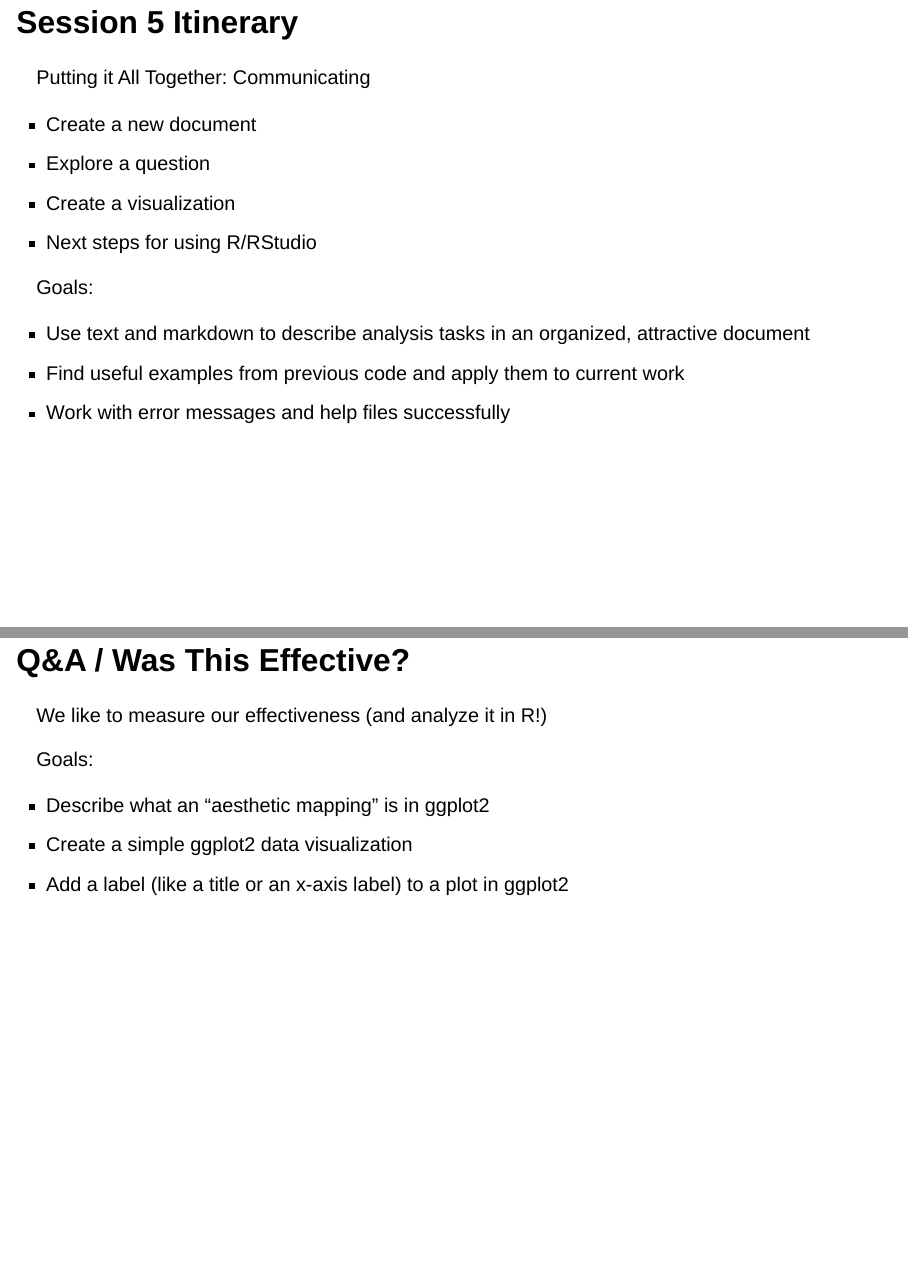
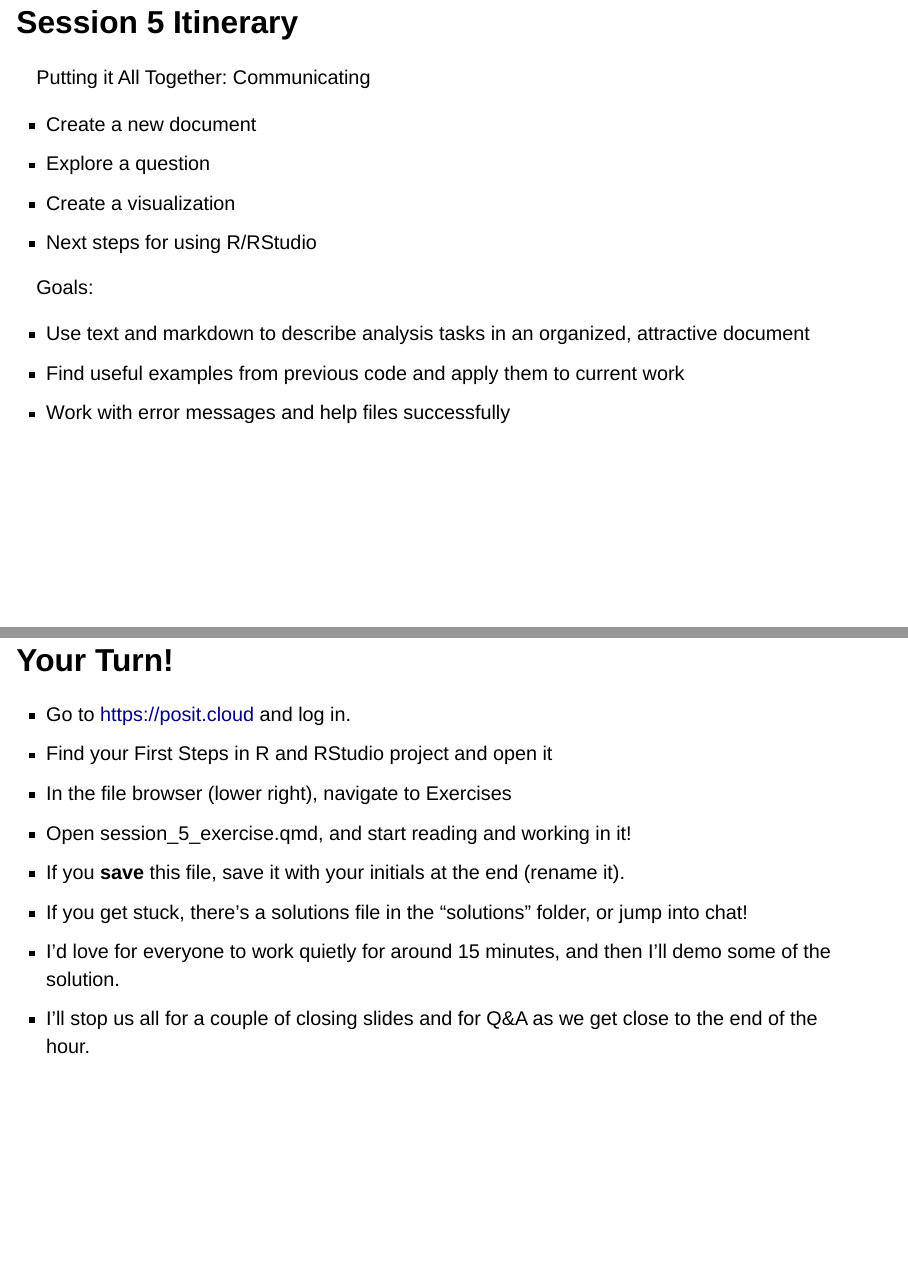
Before and after one commit to arcus/first_steps_in_r_rstudio_skills_series, a Quarto document (session_5.qmd): pages 6 and 7 of 7 before the commit and pages 6 and 7 of 8 after it, joined at a grey line. Rendered offline with R 4.5, knitr and Pandoc in place of Quarto, with nearby package versions; drawn as Slidy slides in place of the format the file asks for.

Commit message:
Update session_5.qmd

```diff
--- a/session_5.qmd
+++ b/session_5.qmd
@@ -116,6 +116,18 @@ My goals for you today include the following.
 I'd like for you to create a new document that will communicate some data findings, and in that document, I want you to use text and markdown to describe your analysis tasks.  To be effective, you're going to need to go back to some of the code you've worked on before and borrow some code, and you'll need to deal with mistakes and setbacks, error messages and help messages.  You have a warm and helpful group of friends here that will help you in chat!
 :::
 
+## Your Turn! {.smaller}
+
+* Go to https://posit.cloud and log in.
+* Find your First Steps in R and RStudio project and open it
+* In the file browser (lower right), navigate to Exercises
+* Open session_5_exercise.qmd, and start reading and working in it!
+* If you **save** this file, save it with your initials at the end (rename it).
+* If you get stuck, there's a solutions file in the "solutions" folder, or jump into chat!
+* I'd love for everyone to work quietly for around 15 minutes, and then I'll demo some of the solution.
+* I'll stop us all for a couple of closing slides and for Q&A as we get close to the end of the hour.
+
+
 
 
 ## Q&A / Was This Effective? {.smaller}
```
